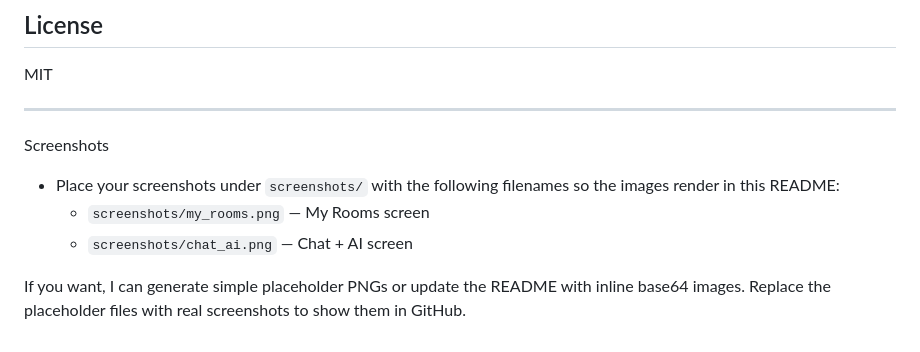
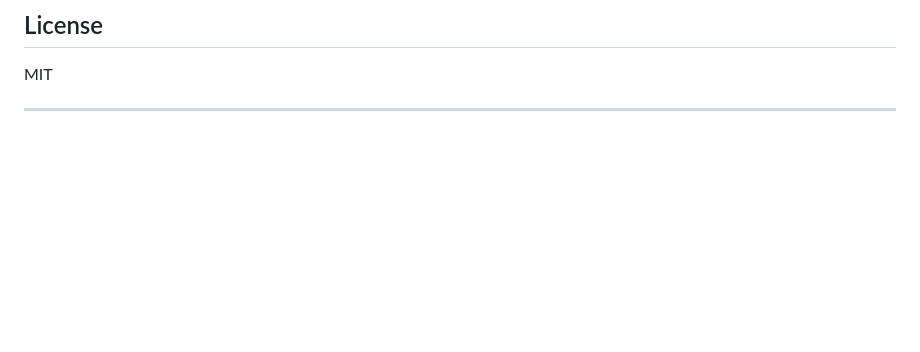
Before and after one commit to raj-da/group-talk, a Markdown page: README.md, the part around one of its changes. Rendered like a GitHub page; blank space fills up the shorter version.

Commit message:
Fix image paths and clean up README content
Updated image links in README to correct paths and removed outdated screenshot instructions.

```diff
--- a/README.md
+++ b/README.md
@@ -89,11 +89,3 @@ The project follows a clean architecture split:
 MIT
 
 ---
-
-Screenshots
-
-- Place your screenshots under `screenshots/` with the following filenames so the images render in this README:
-	- `screenshots/my_rooms.png` — My Rooms screen
-	- `screenshots/chat_ai.png` — Chat + AI screen
-
-If you want, I can generate simple placeholder PNGs or update the README with inline base64 images. Replace the placeholder files with real screenshots to show them in GitHub.
```
Also changed, not shown: other parts of README.md (+3 -3 lines).
